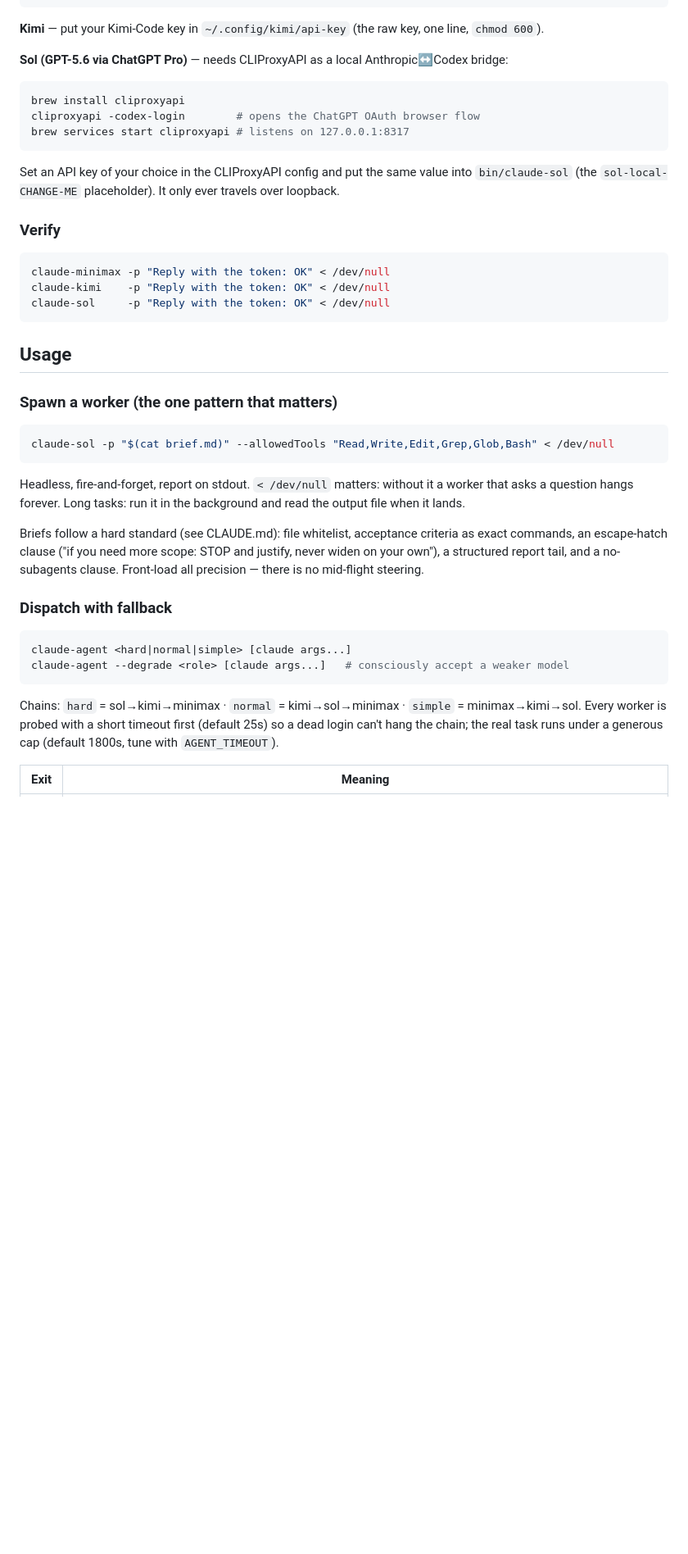
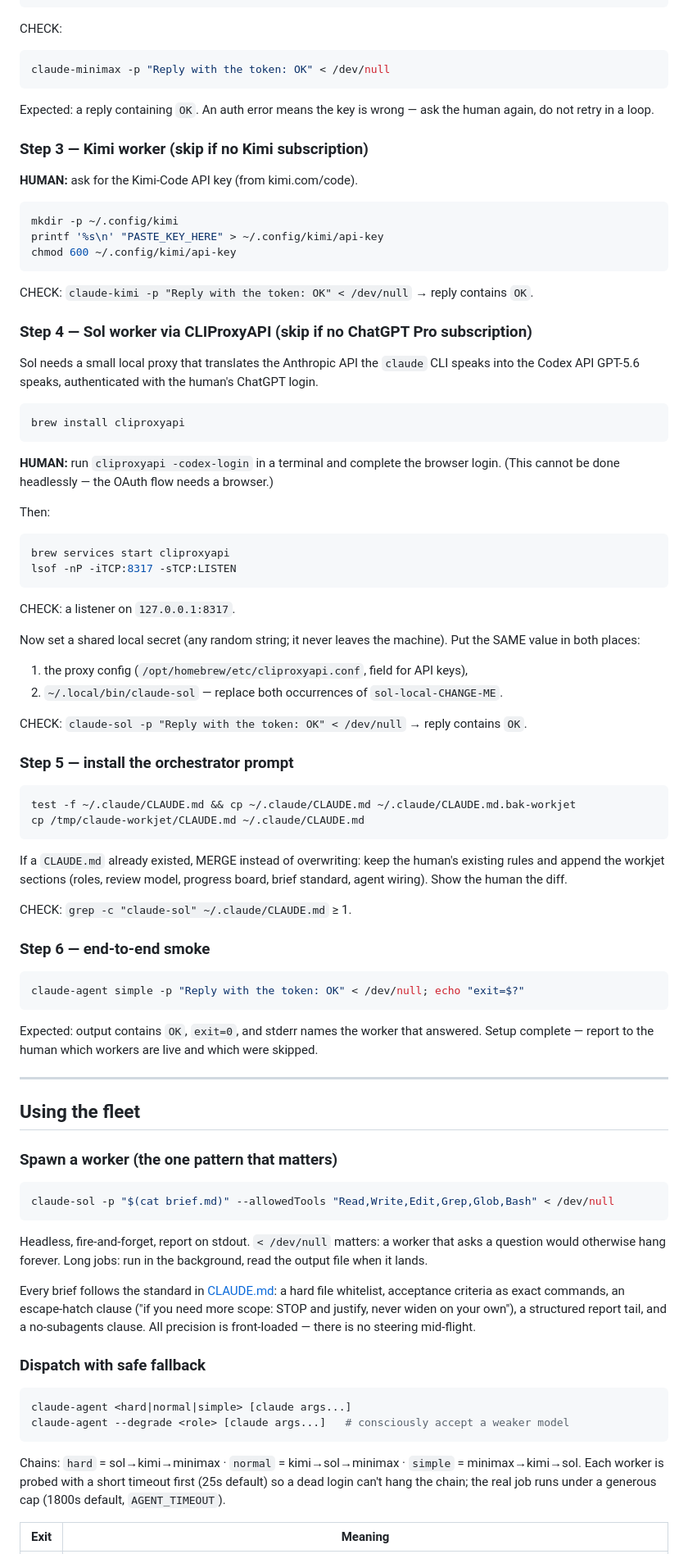
Before and after one commit to metric-space-ai/claude-workjet, a Markdown page: README.md, the part around one of its changes. Shown at 82% size. Drawn GitHub-style; blank space fills up the shorter version.

````diff
--- a/README.md
+++ b/README.md
@@ -44,27 +67,74 @@ echo 'export MINIMAX_API_KEY="YOUR_KEY"' > ~/.config/secrets/minimax.env
 chmod 600 ~/.config/secrets/minimax.env
 ```
 
-**Kimi** — put your Kimi-Code key in `~/.config/kimi/api-key` (the raw key, one line, `chmod 600`).
+CHECK:
 
-**Sol (GPT-5.6 via ChatGPT Pro)** — needs CLIProxyAPI as a local Anthropic↔Codex bridge:
+```sh
+claude-minimax -p "Reply with the token: OK" < /dev/null
+```
+
+Expected: a reply containing `OK`. An auth error means the key is wrong — ask the human again, do not retry in a loop.
+
+### Step 3 — Kimi worker (skip if no Kimi subscription)
+
+**HUMAN:** ask for the Kimi-Code API key (from kimi.com/code).
+
+```sh
+mkdir -p ~/.config/kimi
+printf '%s\n' "PASTE_KEY_HERE" > ~/.config/kimi/api-key
+chmod 600 ~/.config/kimi/api-key
+```
+
+CHECK: `claude-kimi -p "Reply with the token: OK" < /dev/null` → reply contains `OK`.
+
+### Step 4 — Sol worker via CLIProxyAPI (skip if no ChatGPT Pro subscription)
+
+Sol needs a small local proxy that translates the Anthropic API the `claude` CLI speaks into the Codex API GPT-5.6 speaks, authenticated with the human's ChatGPT login.
 
 ```sh
 brew install cliproxyapi
-cliproxyapi -codex-login        # opens the ChatGPT OAuth browser flow
-brew services start cliproxyapi # listens on 127.0.0.1:8317
 ```
 
-Set an API key of your choice in the CLIProxyAPI config and put the same value into `bin/claude-sol` (the `sol-local-CHANGE-ME` placeholder). It only ever travels over loopback.
+**HUMAN:** run `cliproxyapi -codex-login` in a terminal and complete the browser login. (This cannot be done headlessly — the OAuth flow needs a browser.)
 
-### Verify
+Then:
 
 ```sh
-claude-minimax -p "Reply with the token: OK" < /dev/null
-claude-kimi    -p "Reply with the token: OK" < /dev/null
-claude-sol     -p "Reply with the token: OK" < /dev/null
+brew services start cliproxyapi
+lsof -nP -iTCP:8317 -sTCP:LISTEN
 ```
 
-## Usage
+CHECK: a listener on `127.0.0.1:8317`.
+
+Now set a shared local secret (any random string; it never leaves the machine). Put the SAME value in both places:
+
+1. the proxy config (`/opt/homebrew/etc/cliproxyapi.conf`, field for API keys),
+2. `~/.local/bin/claude-sol` — replace both occurrences of `sol-local-CHANGE-ME`.
+
+CHECK: `claude-sol -p "Reply with the token: OK" < /dev/null` → reply contains `OK`.
+
+### Step 5 — install the orchestrator prompt
+
+```sh
+test -f ~/.claude/CLAUDE.md && cp ~/.claude/CLAUDE.md ~/.claude/CLAUDE.md.bak-workjet
+cp /tmp/claude-workjet/CLAUDE.md ~/.claude/CLAUDE.md
+```
+
+If a `CLAUDE.md` already existed, MERGE instead of overwriting: keep the human's existing rules and append the workjet sections (roles, review model, progress board, brief standard, agent wiring). Show the human the diff.
+
+CHECK: `grep -c "claude-sol" ~/.claude/CLAUDE.md` ≥ 1.
+
+### Step 6 — end-to-end smoke
+
+```sh
+claude-agent simple -p "Reply with the token: OK" < /dev/null; echo "exit=$?"
+```
+
+Expected: output contains `OK`, `exit=0`, and stderr names the worker that answered. Setup complete — report to the human which workers are live and which were skipped.
+
+---
+
+## Using the fleet
 
 ### Spawn a worker (the one pattern that matters)
 
@@ -72,18 +142,18 @@ claude-sol     -p "Reply with the token: OK" < /dev/null
 claude-sol -p "$(cat brief.md)" --allowedTools "Read,Write,Edit,Grep,Glob,Bash" < /dev/null
 ```
 
-Headless, fire-and-forget, report on stdout. `< /dev/null` matters: without it a worker that asks a question hangs forever. Long tasks: run it in the background and read the output file when it lands.
+Headless, fire-and-forget, report on stdout. `< /dev/null` matters: a worker that asks a question would otherwise hang forever. Long jobs: run in the background, read the output file when it lands.
 
-Briefs follow a hard standard (see CLAUDE.md): file whitelist, acceptance criteria as exact commands, an escape-hatch clause ("if you need more scope: STOP and justify, never widen on your own"), a structured report tail, and a no-subagents clause. Front-load all precision — there is no mid-flight steering.
+Every brief follows the standard in [CLAUDE.md](CLAUDE.md): a hard file whitelist, acceptance criteria as exact commands, an escape-hatch clause ("if you need more scope: STOP and justify, never widen on your own"), a structured report tail, and a no-subagents clause. All precision is front-loaded — there is no steering mid-flight.
 
-### Dispatch with fallback
+### Dispatch with safe fallback
 
 ```sh
 claude-agent <hard|normal|simple> [claude args...]
 claude-agent --degrade <role> [claude args...]   # consciously accept a weaker model
 ```
 
-Chains: `hard` = sol→kimi→minimax · `normal` = kimi→sol→minimax · `simple` = minimax→kimi→sol. Every worker is probed with a short timeout first (default 25s) so a dead login can't hang the chain; the real task runs under a generous cap (default 1800s, tune with `AGENT_TIMEOUT`).
+Chains: `hard` = sol→kimi→minimax · `normal` = kimi→sol→minimax · `simple` = minimax→kimi→sol. Each worker is probed with a short timeout first (25s default) so a dead login can't hang the chain; the real job runs under a generous cap (1800s default, `AGENT_TIMEOUT`).
 
 | Exit | Meaning |
 |---|---|
````
Also changed, not shown: other parts of README.md (+56 -33 lines).
